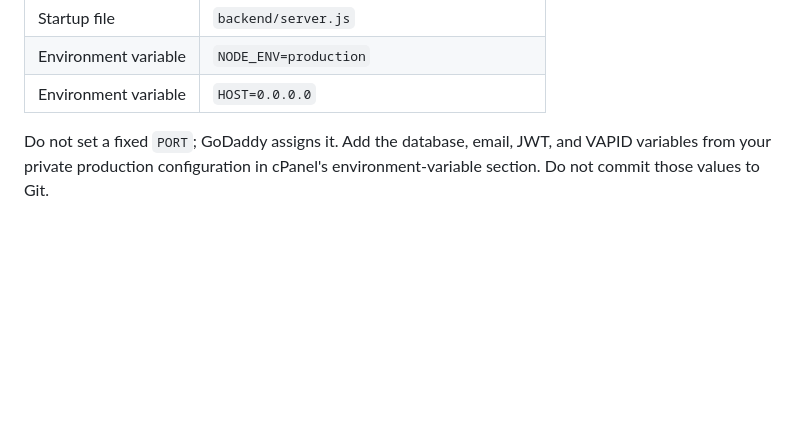
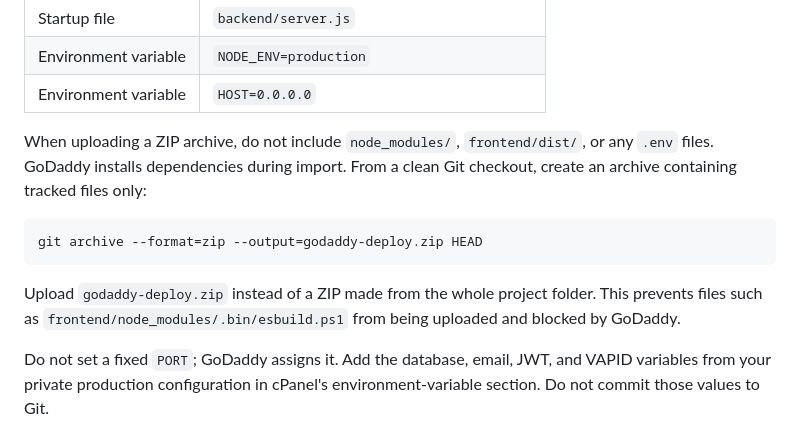
Before and after one commit to harish89460-cpu/novel-webiste, a Markdown page: docs/DEPLOYMENT.md, the part around the change. GitHub-like rendering; blank space fills up the shorter version.

Commit message:
docs: prevent node_modules in GoDaddy upload archive

````diff
--- a/docs/DEPLOYMENT.md
+++ b/docs/DEPLOYMENT.md
@@ -74,6 +74,18 @@ GoDaddy's Node.js application manager supplies the listening port through the
 | Startup file | `backend/server.js` |
 | Environment variable | `NODE_ENV=production` |
 | Environment variable | `HOST=0.0.0.0` |
+
+When uploading a ZIP archive, do not include `node_modules/`, `frontend/dist/`,
+or any `.env` files. GoDaddy installs dependencies during import. From a clean
+Git checkout, create an archive containing tracked files only:
+
+```powershell
+git archive --format=zip --output=godaddy-deploy.zip HEAD
+```
+
+Upload `godaddy-deploy.zip` instead of a ZIP made from the whole project
+folder. This prevents files such as `frontend/node_modules/.bin/esbuild.ps1`
+from being uploaded and blocked by GoDaddy.
 
 Do not set a fixed `PORT`; GoDaddy assigns it. Add the database, email, JWT,
 and VAPID variables from your private production configuration in cPanel's
````
